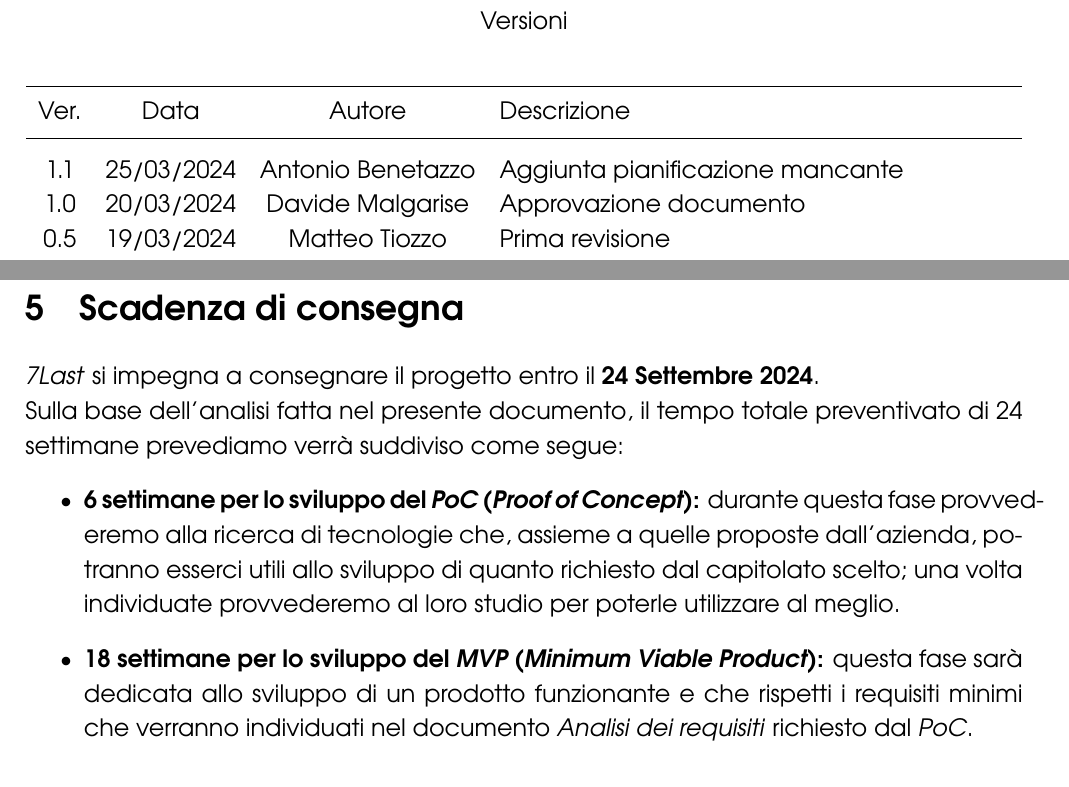
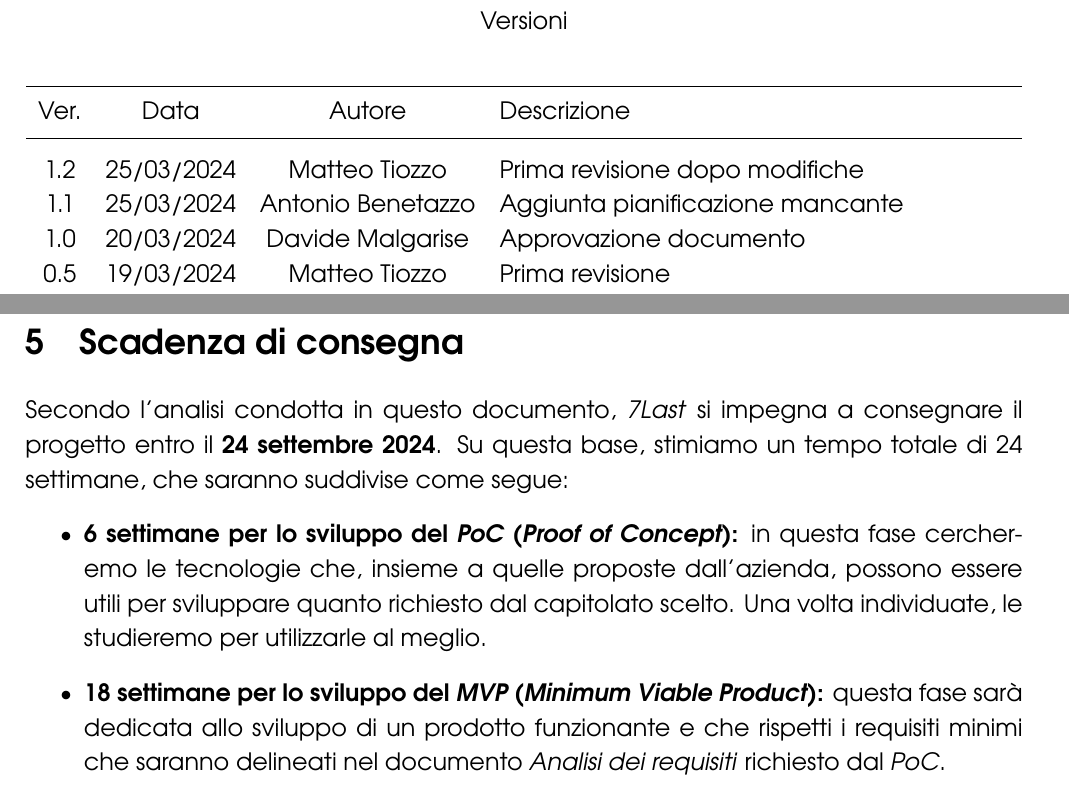
Before and after one commit to 7Last/docs, a LaTeX document (1_candidatura/preventivo_costi_v1.0/preventivo_costi_assunzione_impegni_v1.0.tex, which reads 1_candidatura/preventivo_costi_v1.0/variables.tex): two parts of pages 2 and 10 of 10, joined at a grey line, cut so that both start at the same text. Compiled offline with pdfLaTeX.

Commit message:
prima revisione preventivo costi dopo modifiche

```diff
--- a/1_candidatura/preventivo_costi_v1.0/preventivo_costi_assunzione_impegni_v1.0.tex
+++ b/1_candidatura/preventivo_costi_v1.0/preventivo_costi_assunzione_impegni_v1.0.tex
@@ -26,6 +26,7 @@
 			\hline                                                                                      \\[-2ex]
 			Ver. & Data       & Autore           & Descrizione                                          \\
 			\\[-2ex] \hline \\[-1.5ex]
+			1.2 & 25/03/2024 & Matteo Tiozzo & Prima revisione dopo modifiche\\
 			1.1  & 25/03/2024 & Antonio Benetazzo & Aggiunta pianificazione mancante                    \\
 			1.0  & 20/03/2024 & Davide Malgarise  & Approvazione documento                              \\
 			0.5  & 19/03/2024 & Matteo Tiozzo     & Prima revisione                                     \\
@@ -205,11 +206,10 @@ Il costo totale del progetto, visto quanto è stato definito in precedenza, è d
 \newpage
 
 \section{Scadenza di consegna}
-\textit{7Last} si impegna a consegnare il progetto entro il \textbf{24 Settembre 2024}. \\
-Sulla base dell'analisi fatta nel presente documento, il tempo totale preventivato di 24 settimane prevediamo verrà suddiviso come segue:
+Secondo l'analisi condotta in questo documento, \textit{7Last} si impegna a consegnare il progetto entro il \textbf{24 settembre 2024}. Su questa base, stimiamo un tempo totale di 24 settimane, che saranno suddivise come segue:
 \begin{itemize}
-    \item \textbf{6 settimane per lo sviluppo del \textit{PoC (Proof of Concept)}:} durante questa fase provvederemo alla ricerca di tecnologie che, assieme a quelle proposte dall'azienda, potranno esserci utili allo sviluppo di quanto richiesto dal capitolato scelto; una volta individuate provvederemo al loro studio per poterle utilizzare al meglio.
-    \item \textbf{18 settimane per lo sviluppo del \textit{MVP (Minimum Viable Product)}:} questa fase sarà dedicata allo sviluppo di un prodotto funzionante e che rispetti i requisiti minimi che verranno individuati nel documento \textit{Analisi dei requisiti} richiesto dal \textit{PoC}.
+    \item \textbf{6 settimane per lo sviluppo del \textit{PoC (Proof of Concept)}:} in questa fase cercheremo le tecnologie che, insieme a quelle proposte dall'azienda, possono essere utili per sviluppare quanto richiesto dal capitolato scelto. Una volta individuate, le studieremo per utilizzarle al meglio.
+    \item \textbf{18 settimane per lo sviluppo del \textit{MVP (Minimum Viable Product)}:} questa fase sarà dedicata allo sviluppo di un prodotto funzionante e che rispetti i requisiti minimi che saranno delineati nel documento \textit{Analisi dei requisiti} richiesto dal \textit{PoC}.
 \end{itemize}
 
 \end{document}
--- a/1_candidatura/preventivo_costi_v1.0/variables.tex
+++ b/1_candidatura/preventivo_costi_v1.0/variables.tex
@@ -1,5 +1,5 @@
 %--------------variabili------------------%
 \def\Title{Preventivo Costi e Assunzione Impegni}
 \def\Author{7Last}
-\def\Version{v1.1}
+\def\Version{v1.2}
 %-----------------------------------------%
```
Also changed, not shown: 1_candidatura/preventivo_costi_v1.0/preventivo_costi_assunzione_impegni_v1.0.pdf.
